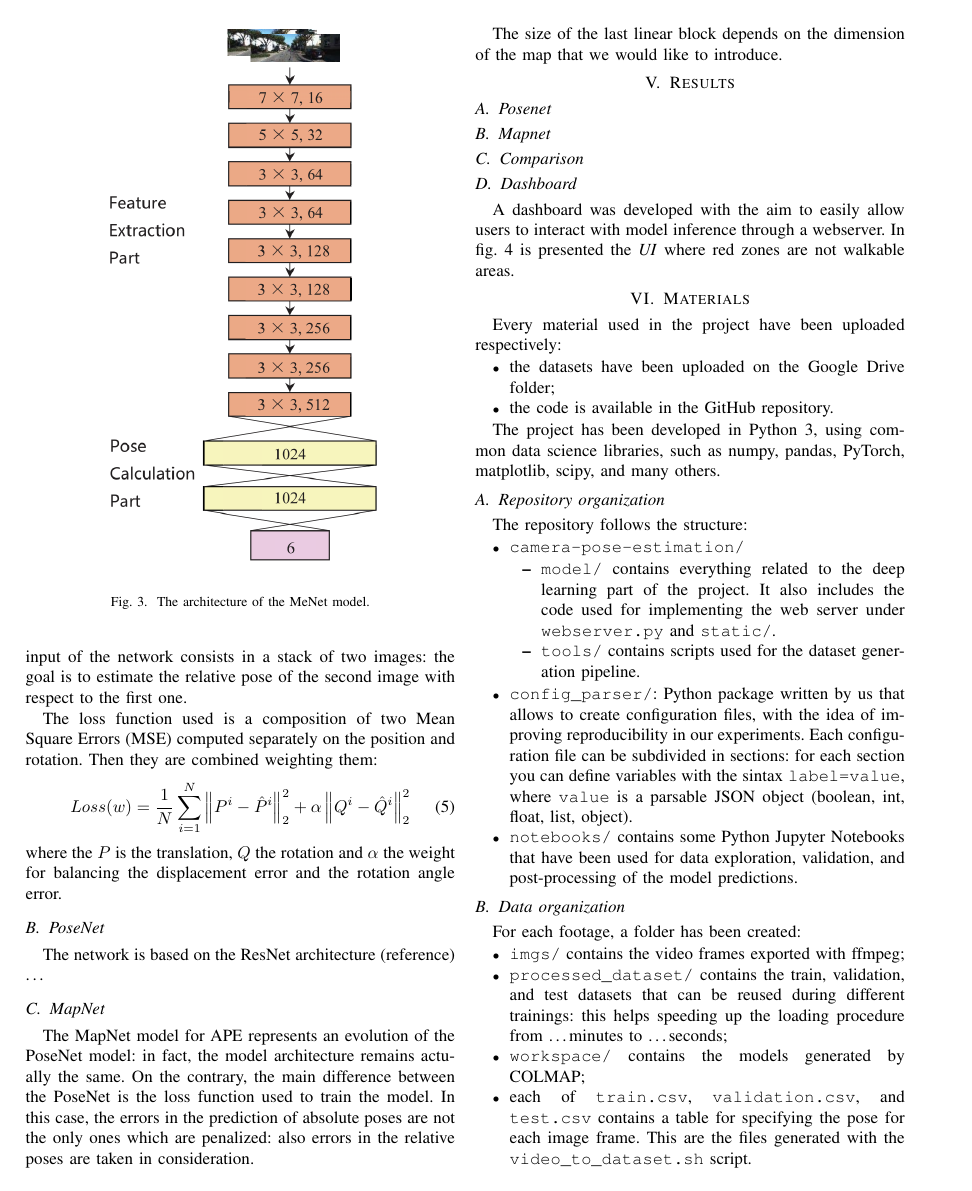
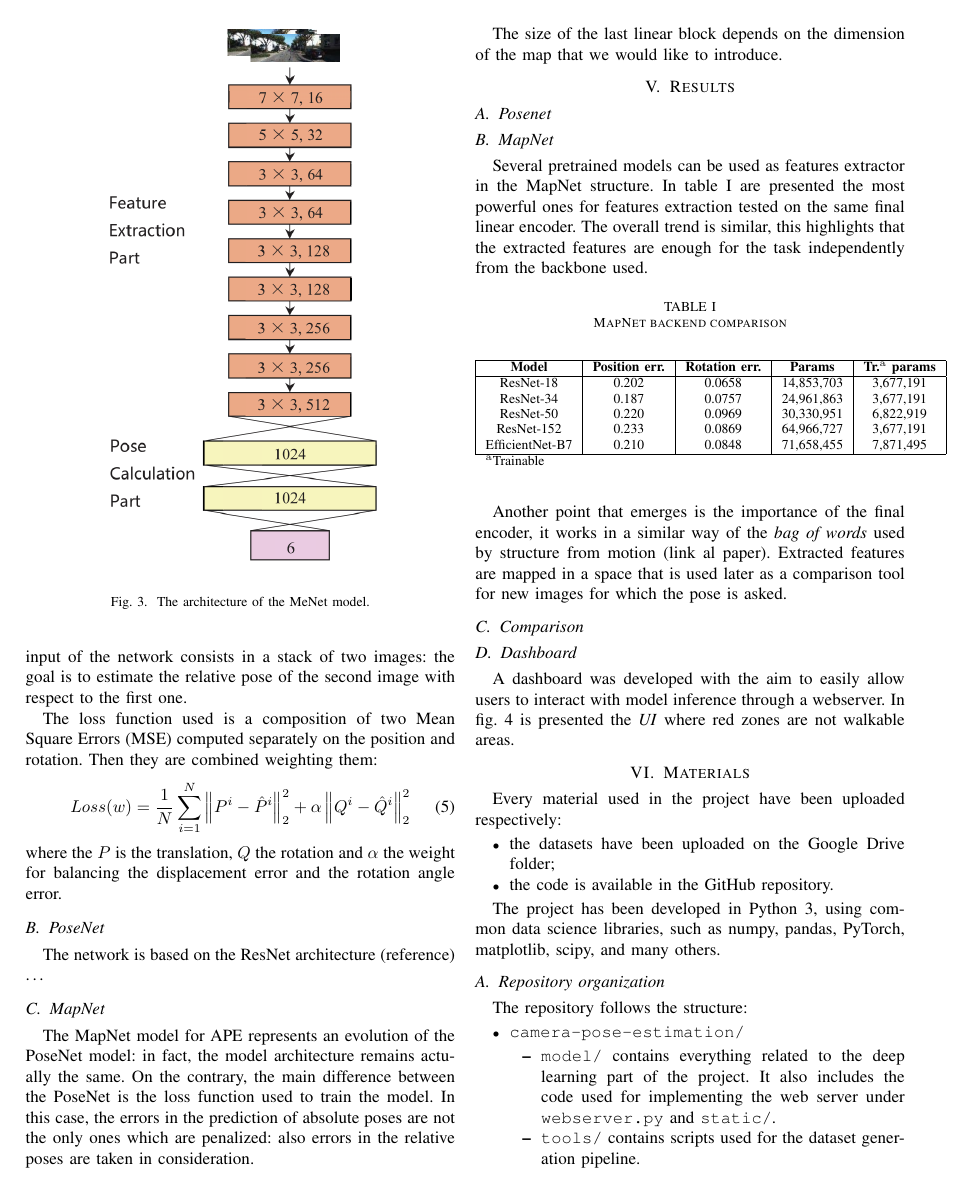
Before and after one commit to fedeizzo/camera-pose-estimation, a LaTeX paper (docs/main.tex, which reads docs/sections/results.tex): page 3 of 6. Compiled offline with pdfLaTeX; a missing font is replaced by an installed copy or a similar font; a LaTeX package or settings file that is missing is left out.

Commit message:
add results for mapnet backends

```diff
--- a/docs/sections/results.tex
+++ b/docs/sections/results.tex
@@ -1,6 +1,28 @@
 \section{Results}
 \subsection{Posenet}
-\subsection{Mapnet}
+\subsection{MapNet}
+Several pretrained models can be used as features extractor in the MapNet structure. In \cref{tab:mapnet-backends} are presented the most powerful ones for features extraction tested on the same final linear encoder. The overall trend is similar, this highlights that the extracted features are enough for the task independently from the backbone used.
+\begin{table}[htbp]
+\caption{MapNet backend comparison}
+\begin{center}
+\begin{tabular}{|c|c|c|c|c|c|}
+\hline
+\textbf{Model}&\textbf{Position err.}&\textbf{Rotation err.}&\textbf{Params}&\textbf{Tr.$^{\mathrm{a}}$ params} \\
+\hline
+ResNet-18       &0.202&0.0658&14,853,703&3,677,191 \\
+ResNet-34       &0.187&0.0757&24,961,863&3,677,191 \\
+ResNet-50       &0.220&0.0969&30,330,951&6,822,919 \\
+ResNet-152      &0.233&0.0869&64,966,727&3,677,191 \\
+EfficientNet-B7 &0.210&0.0848&71,658,455&7,871,495 \\
+\hline
+\multicolumn{4}{l}{$^{\mathrm{a}}$Trainable}
+\end{tabular}
+\label{tab:mapnet-backends}
+\end{center}
+\end{table}
+
+Another point that emerges is the importance of the final encoder, it works in a similar way of the \textit{bag of words} used by structure from motion (link al paper). Extracted features are mapped in a space that is used later as a comparison tool for new images for which the pose is asked.
+
 \subsection{Comparison}
 \subsection{Dashboard}
 A dashboard was developed with the aim to easily allow users to interact with model inference through a webserver. In \cref{fig:dashboard} is presented the \textit{UI} where red zones are not walkable areas.
```
Also changed, not shown: docs/main.pdf.
